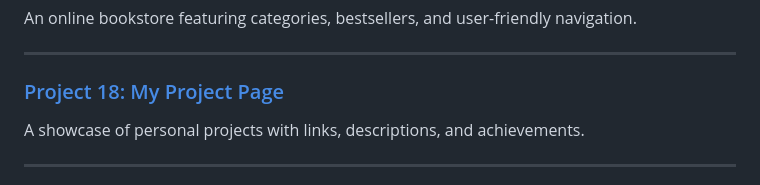
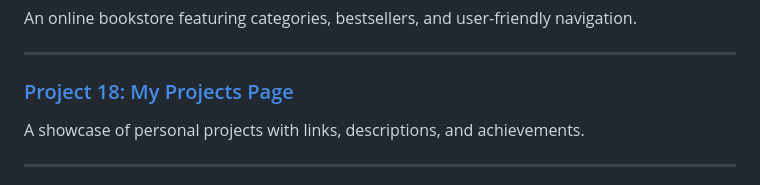
Before and after one commit to Balamurugan2004m/Static-Website-for-mobile, a Markdown page: README.md, the part around the change. Drawn GitHub-style.

```diff
--- a/README.md
+++ b/README.md
@@ -89,7 +89,7 @@ An online bookstore featuring categories, bestsellers, and user-friendly navigat
 
 ---
 
-### [Project 18: My Project Page](https://balamurugan2004m.github.io/Static-Website-for-mobile/My-Projects-Page/)
+### [Project 18: My Projects Page](https://balamurugan2004m.github.io/Static-Website-for-mobile/My-Projects-Page/)
 A showcase of personal projects with links, descriptions, and achievements.
 
 ---
```
